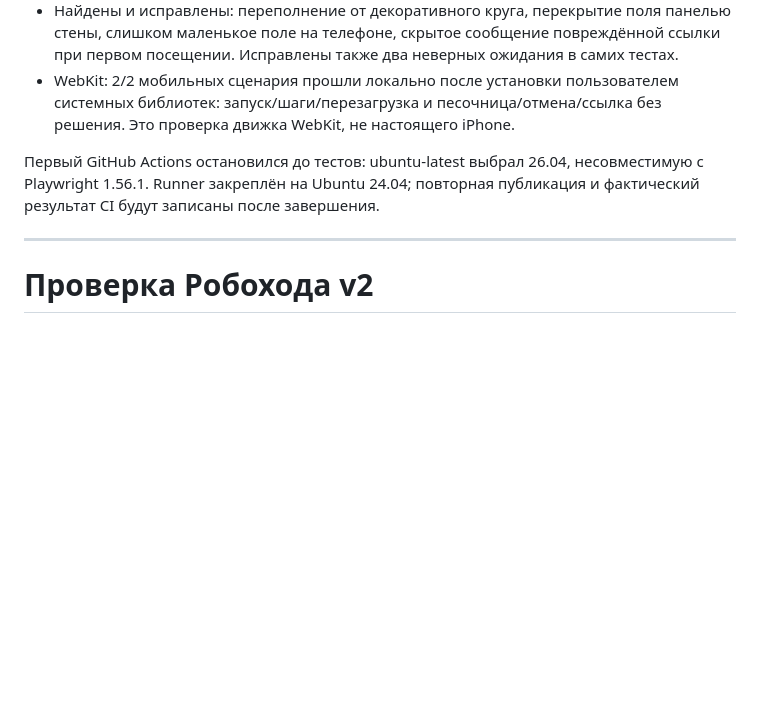
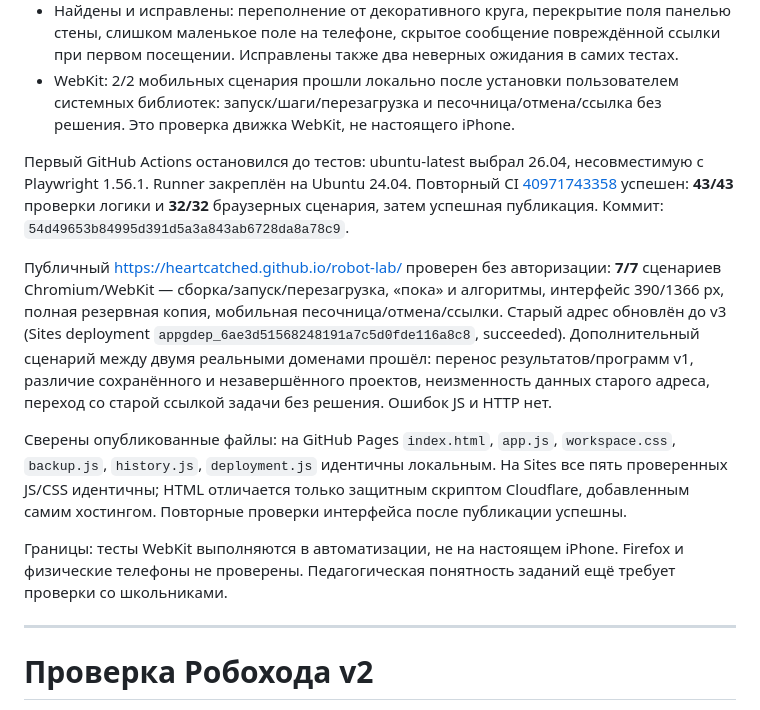
Before and after one commit to heartcatched/robot-lab, a Markdown page: QA.md, the part around the change. GitHub-like rendering; blank space fills up the shorter version.

```diff
--- a/QA.md
+++ b/QA.md
@@ -9,7 +9,13 @@
 - Найдены и исправлены: переполнение от декоративного круга, перекрытие поля панелью стены, слишком маленькое поле на телефоне, скрытое сообщение повреждённой ссылки при первом посещении. Исправлены также два неверных ожидания в самих тестах.
 - WebKit: 2/2 мобильных сценария прошли локально после установки пользователем системных библиотек: запуск/шаги/перезагрузка и песочница/отмена/ссылка без решения. Это проверка движка WebKit, не настоящего iPhone.
 
-Первый GitHub Actions остановился до тестов: ubuntu-latest выбрал 26.04, несовместимую с Playwright 1.56.1. Runner закреплён на Ubuntu 24.04; повторная публикация и фактический результат CI будут записаны после завершения.
+Первый GitHub Actions остановился до тестов: ubuntu-latest выбрал 26.04, несовместимую с Playwright 1.56.1. Runner закреплён на Ubuntu 24.04. Повторный CI [40971743358](https://github.com/heartcatched/robot-lab/actions/runs/40971743358) успешен: **43/43** проверки логики и **32/32** браузерных сценария, затем успешная публикация. Коммит: `54d49653b84995d391d5a3a843ab6728da8a78c9`.
+
+Публичный https://heartcatched.github.io/robot-lab/ проверен без авторизации: **7/7** сценариев Chromium/WebKit — сборка/запуск/перезагрузка, «пока» и алгоритмы, интерфейс 390/1366 px, полная резервная копия, мобильная песочница/отмена/ссылки. Старый адрес обновлён до v3 (Sites deployment `appgdep_6ae3d51568248191a7c5d0fde116a8c8`, succeeded). Дополнительный сценарий между двумя реальными доменами прошёл: перенос результатов/программ v1, различие сохранённого и незавершённого проектов, неизменность данных старого адреса, переход со старой ссылкой задачи без решения. Ошибок JS и HTTP нет.
+
+Сверены опубликованные файлы: на GitHub Pages `index.html`, `app.js`, `workspace.css`, `backup.js`, `history.js`, `deployment.js` идентичны локальным. На Sites все пять проверенных JS/CSS идентичны; HTML отличается только защитным скриптом Cloudflare, добавленным самим хостингом. Повторные проверки интерфейса после публикации успешны.
+
+Границы: тесты WebKit выполняются в автоматизации, не на настоящем iPhone. Firefox и физические телефоны не проверены. Педагогическая понятность заданий ещё требует проверки со школьниками.
 
 ---
 
```
Also changed, not shown: PROGRESS.md (+20 -6 lines), README.md (+1 -1 lines).
